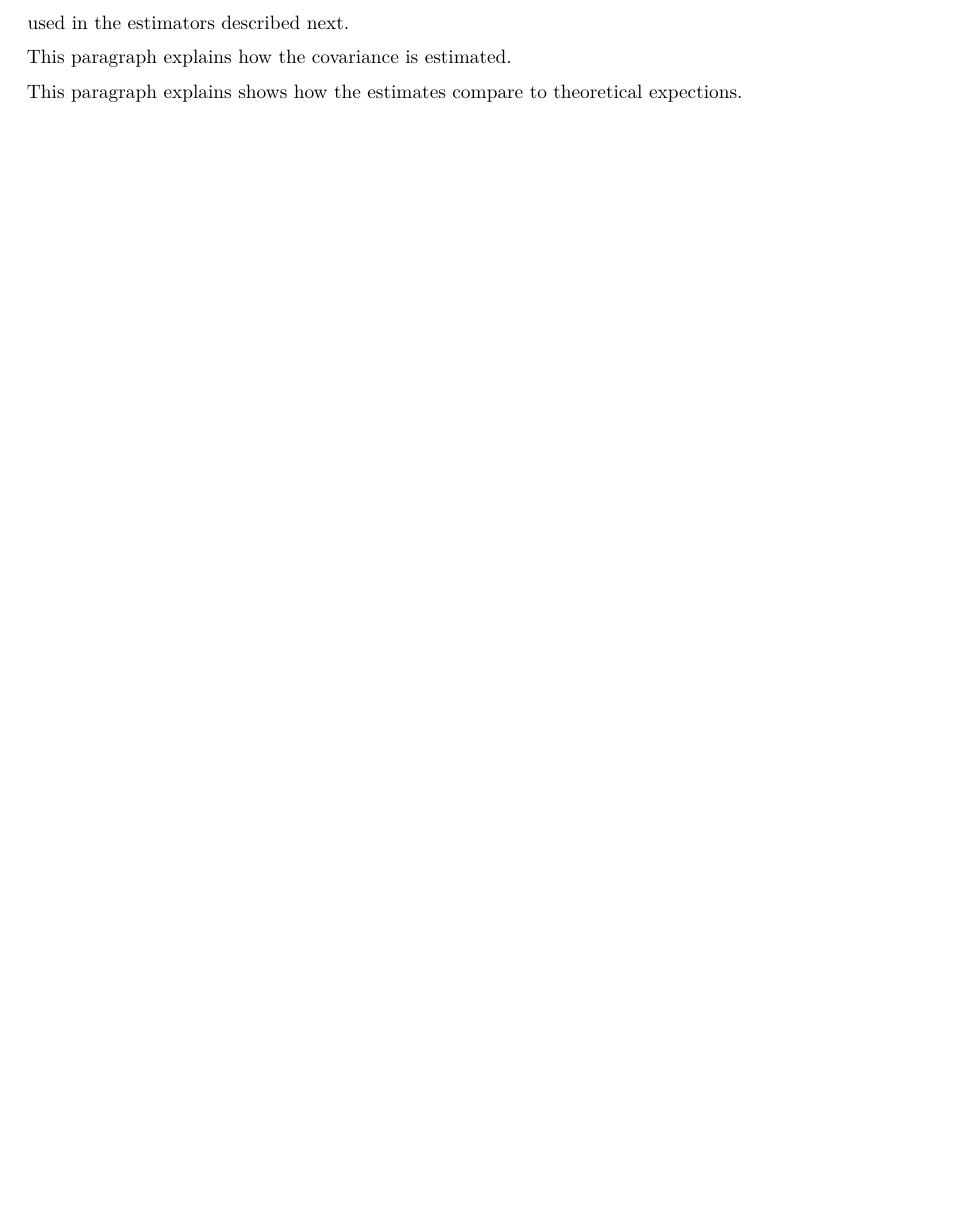
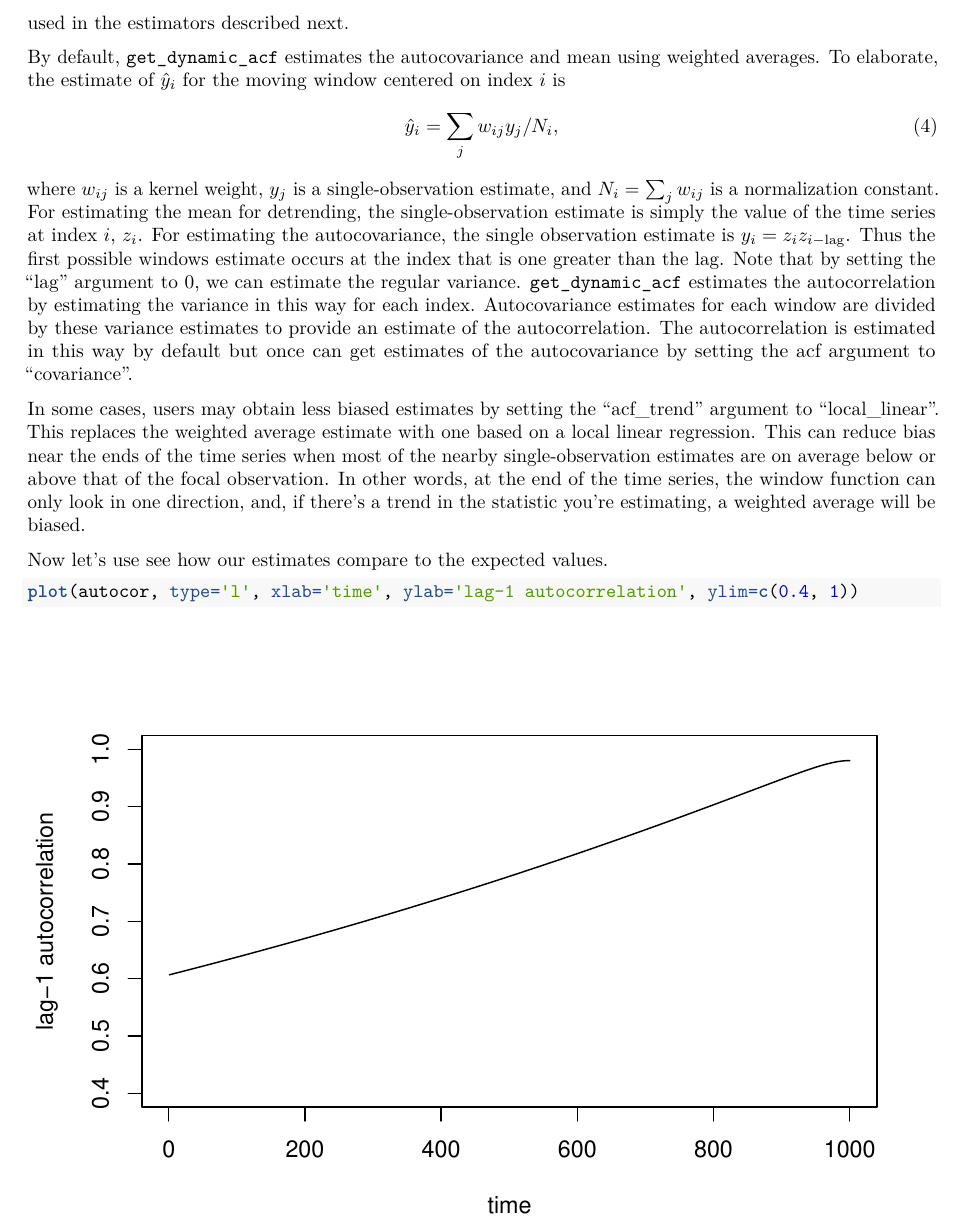
Before and after one commit to e3bo/spaero, an R Markdown document (vignettes/spaero-introduction.Rmd): part of page 4 of 4 before the commit and part of page 4 of 7 after it, cut so that both start at the same text, the shorter picture padded with empty space. Rendered offline with R 4.5, knitr and Pandoc, then LaTeX, with nearby package versions; some code elsewhere in the file could not run offline.

Commit message:
First draft of vignette complete

````diff
--- a/vignettes/spaero-introduction.Rmd
+++ b/vignettes/spaero-introduction.Rmd
@@ -134,6 +134,39 @@ one and zero otherwise. The output of the kernel function is a weight
 for each observation. These weights are used in the estimators
 described next.
 
-This paragraph explains how the covariance is estimated.
+By default, \texttt{get\_dynamic\_acf} estimates the autocovariance and mean using
+weighted averages. To elaborate, the estimate of $\hat{y}_i$ for the moving window
+centered on index $i$ is
+\begin{equation}
+\hat{y}_i = \sum_j w_{ij}
+y_j / N_i,
+\end{equation}
+where $w_{ij}$ is a kernel weight, $y_j$ is a
+single-observation estimate, and $N_i = \sum_j w_{ij}$ is a
+normalization constant. For estimating the mean for detrending, the
+single-observation estimate is simply the value of the time series at
+index $i$, $z_i$. For estimating the autocovariance, the single
+observation estimate is $y_i = z_i z_{i - \textrm{lag}}$. Thus the
+first possible windows estimate occurs at the index that is one
+greater than the lag. Note that by setting the "lag" argument to 0, we can
+estimate the regular variance. \texttt{get\_dynamic\_acf} estimates the
+autocorrelation by estimating the variance in this way for each
+index. Autocovariance estimates for each window are divided by these
+variance estimates to provide an estimate of the autocorrelation. The
+autocorrelation is estimated in this way by default but once can get
+estimates of the autocovariance by setting the acf argument to
+"covariance".
 
-This paragraph explains shows how the estimates compare to theoretical expections.
+In some cases, users may obtain less biased estimates by setting the
+"acf_trend" argument to "local_linear". This replaces the weighted
+average estimate with one based on a local linear regression. This can
+reduce bias near the ends of the time series when most of the nearby
+single-observation estimates are on average below or above that of the
+focal observation. In other words, at the end of the time series, the
+window function can only look in one direction, and, if there's a
+trend in the statistic you're estimating, a weighted average will be
+biased.
+
+Now let's use see how our estimates compare to the expected values.
+```{r}
+plot(autocor, type='l', xlab='time', ylab='lag-1 autocorrelation', ylim=c(0.4, 1))
````
Also changed, not shown: vignettes/spaero-introduction.Rmd (44 more changed lines).
